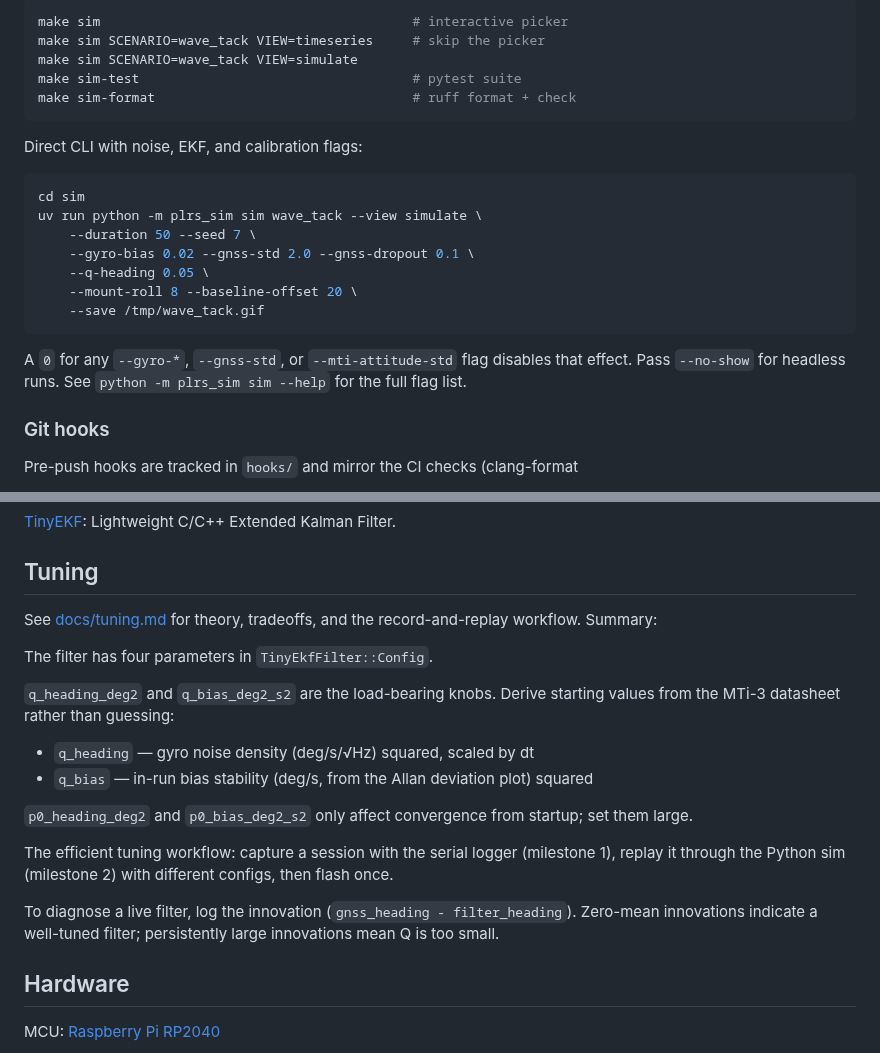
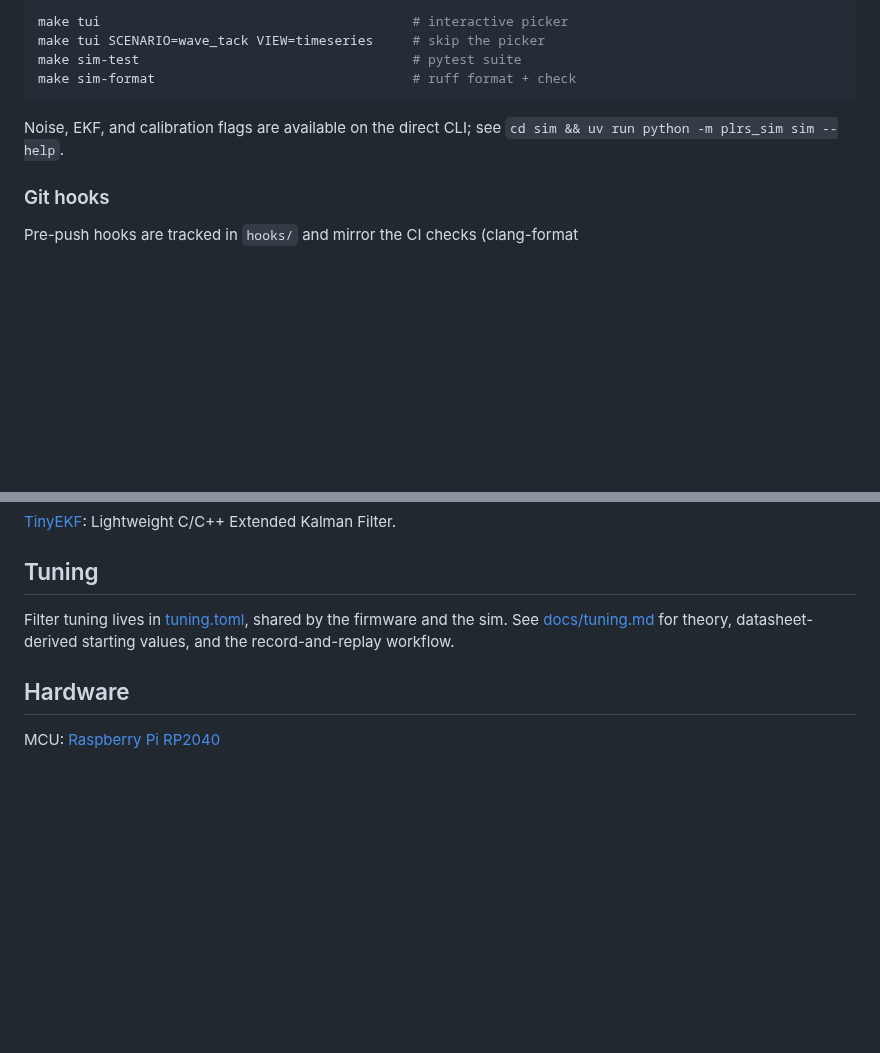
Before and after one commit to UBCSailbot/PLRS-IMU, a Markdown page: README.md, 2 parts joined by grey strips. Rendered like a GitHub page; blank space fills up the shorter version.

````diff
--- a/README.md
+++ b/README.md
@@ -156,26 +149,12 @@ A static **pose** filmstrip is also available via `--view pose` on the CLI:
 ```bash
-make sim                                        # interactive picker
-make sim SCENARIO=wave_tack VIEW=timeseries     # skip the picker
-make sim SCENARIO=wave_tack VIEW=simulate
+make tui                                        # interactive picker
+make tui SCENARIO=wave_tack VIEW=timeseries     # skip the picker
 make sim-test                                   # pytest suite
 make sim-format                                 # ruff format + check
 ```
 
-Direct CLI with noise, EKF, and calibration flags:
-
-```bash
-cd sim
-uv run python -m plrs_sim sim wave_tack --view simulate \
-    --duration 50 --seed 7 \
-    --gyro-bias 0.02 --gnss-std 2.0 --gnss-dropout 0.1 \
-    --q-heading 0.05 \
-    --mount-roll 8 --baseline-offset 20 \
-    --save /tmp/wave_tack.gif
-```
-
-A `0` for any `--gyro-*`, `--gnss-std`, or `--mti-attitude-std` flag disables
-that effect. Pass `--no-show` for headless runs. See
-`python -m plrs_sim sim --help` for the full flag list.
+Noise, EKF, and calibration flags are available on the direct CLI; see
+`cd sim && uv run python -m plrs_sim sim --help`.
 
 ### Git hooks
 
@@ -204,27 +183,9 @@ Kalman Filter.
 
 ## Tuning
 
-See [docs/tuning.md](docs/tuning.md) for theory, tradeoffs, and the
-record-and-replay workflow. Summary:
-
-The filter has four parameters in `TinyEkfFilter::Config`.
-
-`q_heading_deg2` and `q_bias_deg2_s2` are the load-bearing knobs. Derive
-starting values from the MTi-3 datasheet rather than guessing:
-
-- `q_heading` — gyro noise density (deg/s/√Hz) squared, scaled by dt
-- `q_bias` — in-run bias stability (deg/s, from the Allan deviation plot) squared
-
-`p0_heading_deg2` and `p0_bias_deg2_s2` only affect convergence from startup;
-set them large.
-
-The efficient tuning workflow: capture a session with the serial logger
-(milestone 1), replay it through the Python sim (milestone 2) with different
-configs, then flash once.
-
-To diagnose a live filter, log the innovation (`gnss_heading - filter_heading`).
-Zero-mean innovations indicate a well-tuned filter; persistently large
-innovations mean Q is too small.
+Filter tuning lives in [tuning.toml](tuning.toml), shared by the firmware and
+the sim. See [docs/tuning.md](docs/tuning.md) for theory, datasheet-derived
+starting values, and the record-and-replay workflow.
 
 ## Hardware
 
````
Also changed, not shown: other parts of README.md (+8 -15 lines), docs/images/sim-mounting.png, docs/images/sim-simulate.png, docs/images/sim-sinusoidal.png, 2 other files.
